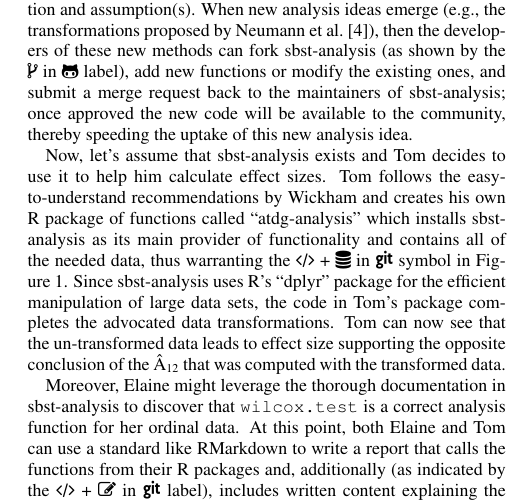
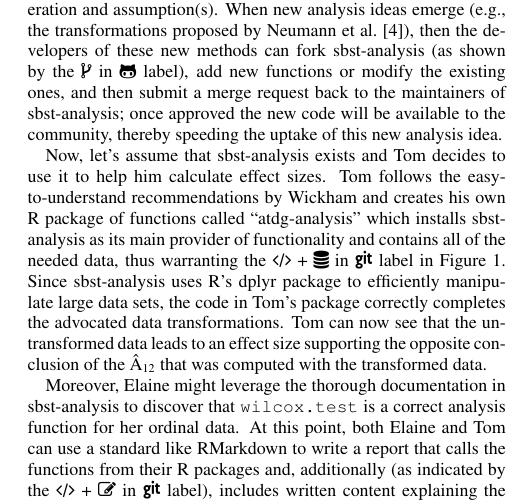
Before and after one commit to gkapfham/sbst2016-paper, a LaTeX paper (sbst2016.tex, which reads sections/repositories.tex): part of one column of page 2 of 2, cut so that both start at the same text. Compiled offline with pdfLaTeX.

Commit message:
Revising two of the paragraphs in the repositories section.

```diff
--- a/sections/repositories.tex
+++ b/sections/repositories.tex
@@ -24,17 +24,17 @@ Since the repository is publicly available, inquisitive researchers can easily c
 \codecopygit~annotation in Figure~\ref{fig:statistical_repositories}) and then study the functions to better understand
 their operation and assumption(s). When new analysis ideas emerge (e.g., the transformations proposed by
 Neumann~\etal~\cite{Neumann2015}), then the developers of these new methods can fork sbst-analysis (as shown by the
-\codeforkgit~label), add new functions or modify the existing ones, and submit a merge request back to the maintainers
-of sbst-analysis; once approved the new code will be available to the community, thereby speeding the uptake of this new
-analysis idea.
+\codeforkgit~label), add new functions or modify the existing ones, and then submit a merge request back to the
+maintainers of sbst-analysis; once approved the new code will be available to the community, thereby speeding the uptake
+of this new analysis idea.
 
 Now, let's assume that sbst-analysis exists and Tom decides to use it to help him calculate effect sizes. Tom follows
 the easy-to-understand recommendations by Wickham and creates his own R package of functions called ``atdg-analysis''
 which installs sbst-analysis as its main provider of functionality and contains all of the needed data, thus warranting
-the \codedatagit~symbol in Figure~\ref{fig:statistical_repositories}. Since sbst-analysis uses R's ``dplyr'' package for
-the efficient manipulation of large data sets, the code in Tom's package completes the advocated data transformations.
-Tom can now see that the un-transformed data leads to effect size supporting the opposite conclusion of the
-\atwelve~that was computed with the transformed data.
+the \codedatagit~label in Figure~\ref{fig:statistical_repositories}. Since sbst-analysis uses R's dplyr package to
+efficiently manipulate large data sets, the code in Tom's package correctly completes the advocated data
+transformations.  Tom can now see that the un-transformed data leads to an effect size supporting the opposite
+conclusion of the \atwelve~that was computed with the transformed data.
 
 Moreover, Elaine might leverage the thorough documentation in sbst-analysis to discover that {\tt wilcox.test} is a
 correct analysis function for her ordinal data. At this point, both Elaine and Tom can use a standard like RMarkdown to
```
